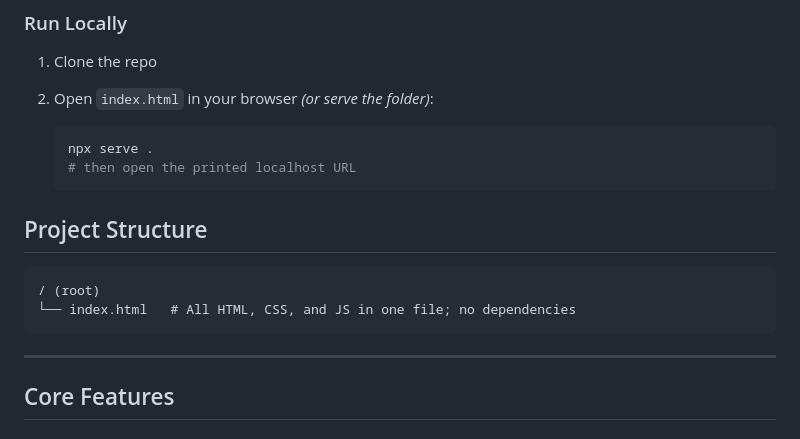
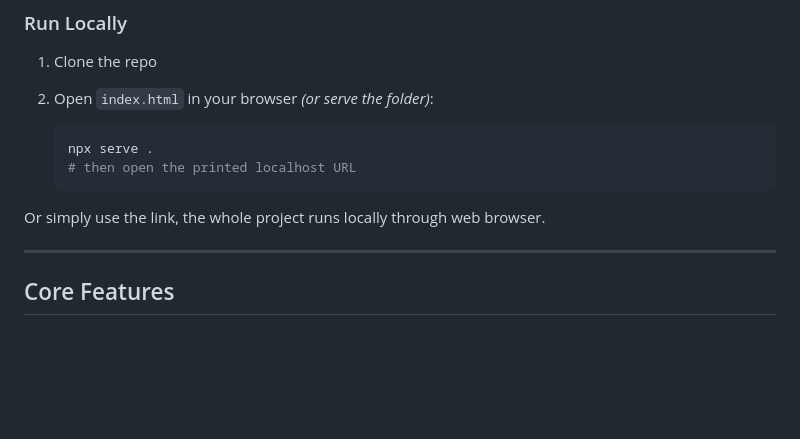
Before and after one commit to cs1060f25/wifies-hw3, a Markdown page: README.md, the part around one of its changes. Rendered like a GitHub page; blank space fills up the shorter version.

````diff
--- a/README.md
+++ b/README.md
@@ -37,12 +37,7 @@
    ```
 
 
-## Project Structure
-
-```
-/ (root)
-└── index.html   # All HTML, CSS, and JS in one file; no dependencies
-```
+Or simply use the link, the whole project runs locally through web browser.
 
 ---
 
````
Also changed, not shown: other parts of README.md (+4 -4 lines).
